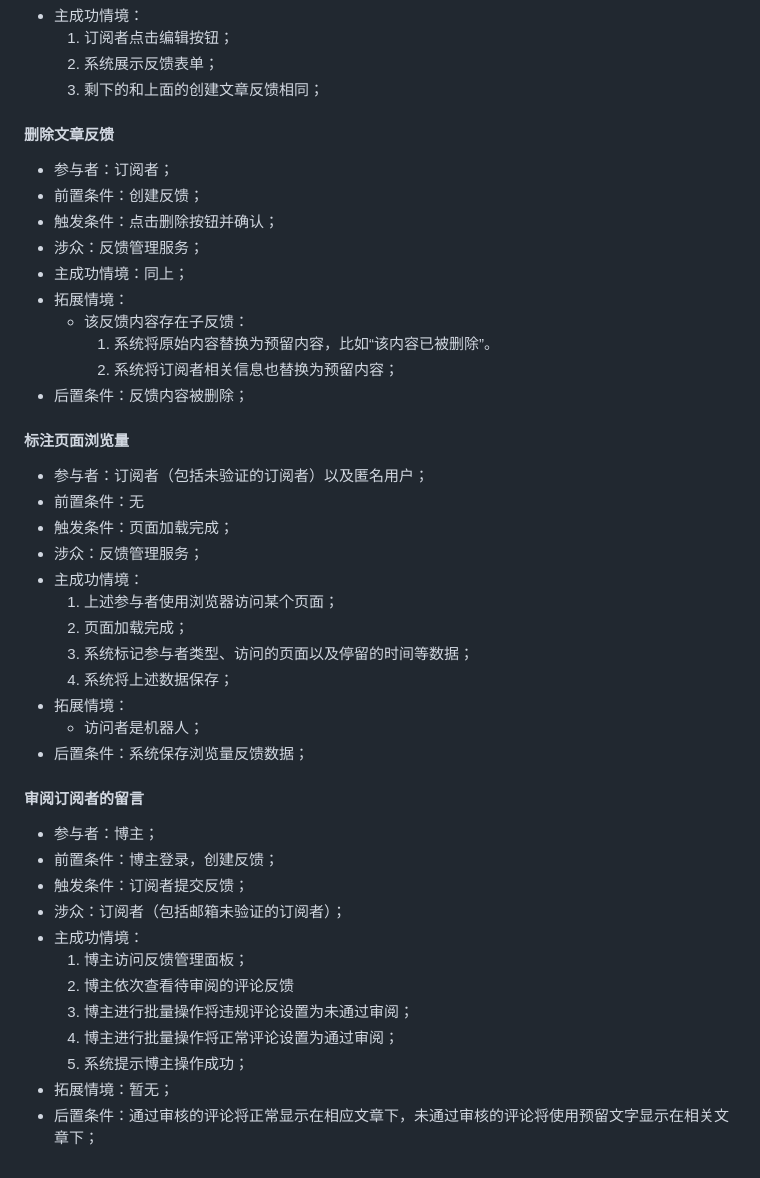
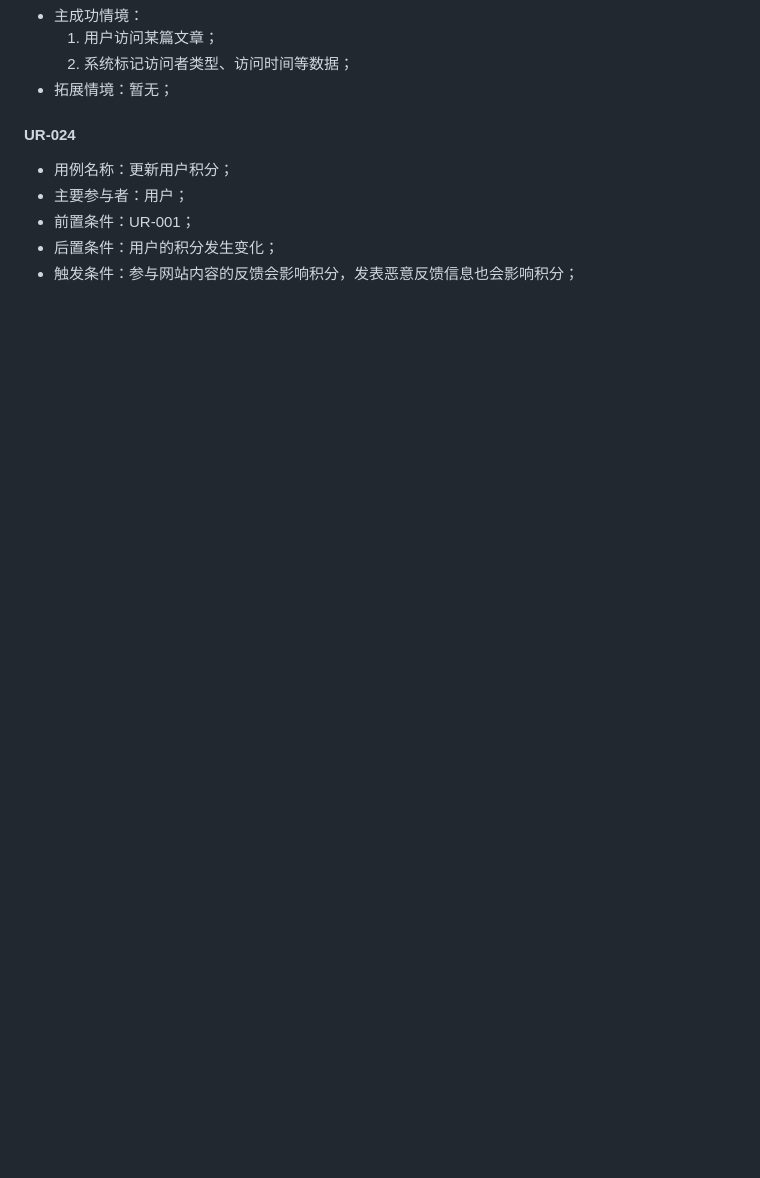
Before and after one commit to gaotianchi/blog, a Markdown page: docs/software-requirements/用户需求文档.md, the part around one of its changes. GitHub-like rendering; blank space fills up the shorter version.

```diff
--- a/docs/software-requirements/用户需求文档.md
+++ b/docs/software-requirements/用户需求文档.md
@@ -312,41 +412,10 @@
 - 主成功情境：
-	1. 订阅者点击编辑按钮；
-	2. 系统展示反馈表单；
-	3. 剩下的和上面的创建文章反馈相同；
-#### 删除文章反馈
-- 参与者：订阅者；
-- 前置条件：创建反馈；
-- 触发条件：点击删除按钮并确认；
-- 涉众：反馈管理服务；
-- 主成功情境：同上；
-- 拓展情境：
-	- 该反馈内容存在子反馈：
-		1. 系统将原始内容替换为预留内容，比如“该内容已被删除”。
-		2. 系统将订阅者相关信息也替换为预留内容；
-- 后置条件：反馈内容被删除；
-#### 标注页面浏览量
-- 参与者：订阅者（包括未验证的订阅者）以及匿名用户；
-- 前置条件：无
-- 触发条件：页面加载完成；
-- 涉众：反馈管理服务；
-- 主成功情境：
-	1. 上述参与者使用浏览器访问某个页面；
-	2. 页面加载完成；
-	3. 系统标记参与者类型、访问的页面以及停留的时间等数据；
-	4. 系统将上述数据保存；
-- 拓展情境：
-	- 访问者是机器人；
-- 后置条件：系统保存浏览量反馈数据；
-#### 审阅订阅者的留言
-- 参与者：博主；
-- 前置条件：博主登录，创建反馈；
-- 触发条件：订阅者提交反馈；
-- 涉众：订阅者（包括邮箱未验证的订阅者）；
-- 主成功情境：
-	1. 博主访问反馈管理面板；
-	2. 博主依次查看待审阅的评论反馈
-	3. 博主进行批量操作将违规评论设置为未通过审阅；
-	4. 博主进行批量操作将正常评论设置为通过审阅；
-	5. 系统提示博主操作成功；
+	1. 用户访问某篇文章；
+	2. 系统标记访问者类型、访问时间等数据；
 - 拓展情境：暂无；
-- 后置条件：通过审核的评论将正常显示在相应文章下，未通过审核的评论将使用预留文字显示在相关文章下；
+#### UR-024
+- 用例名称：更新用户积分；
+- 主要参与者：用户；
+- 前置条件：UR-001；
+- 后置条件：用户的积分发生变化；
+- 触发条件：参与网站内容的反馈会影响积分，发表恶意反馈信息也会影响积分；
```
Also changed, not shown: other parts of docs/software-requirements/用户需求文档.md (+140 -40 lines).
